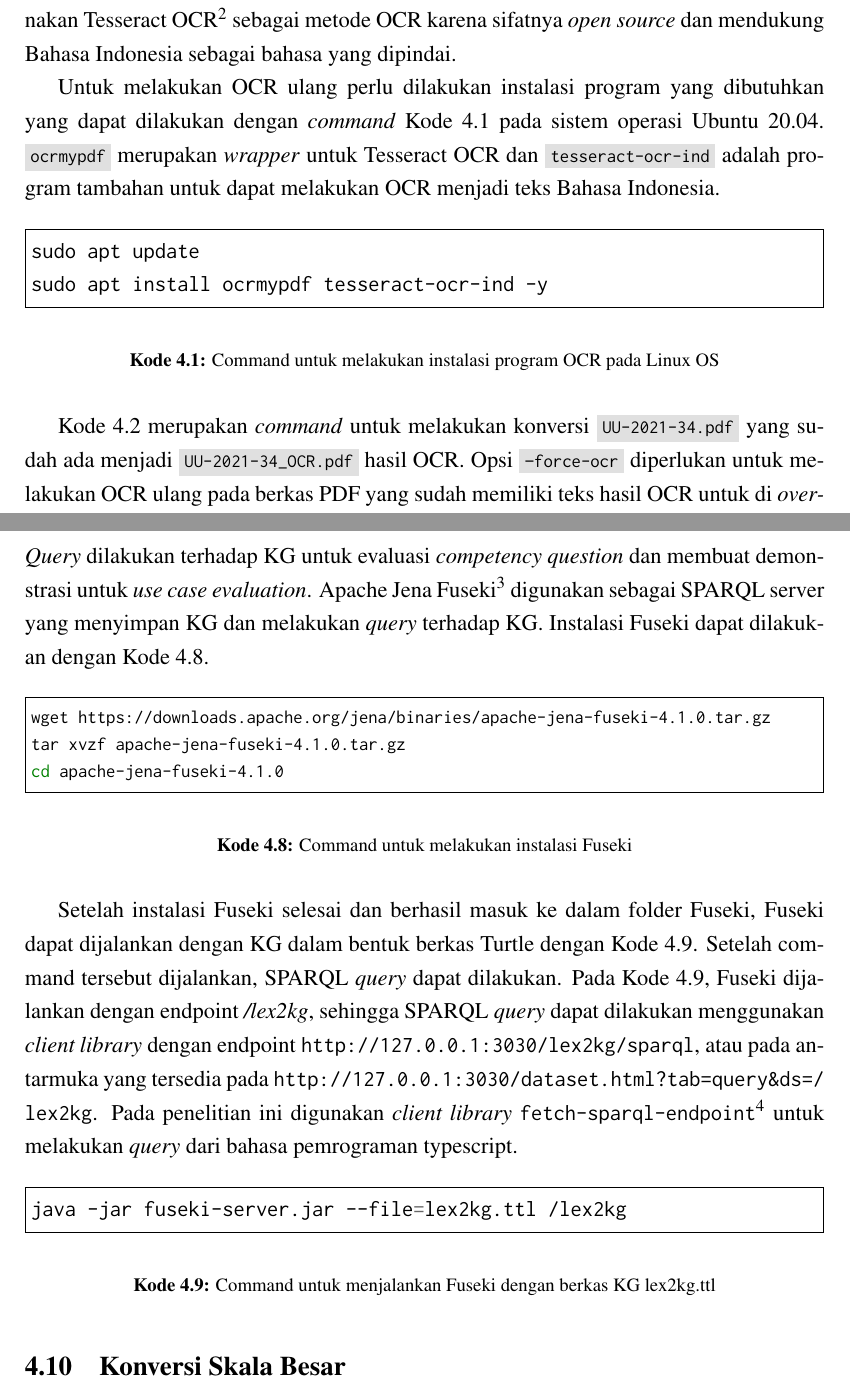
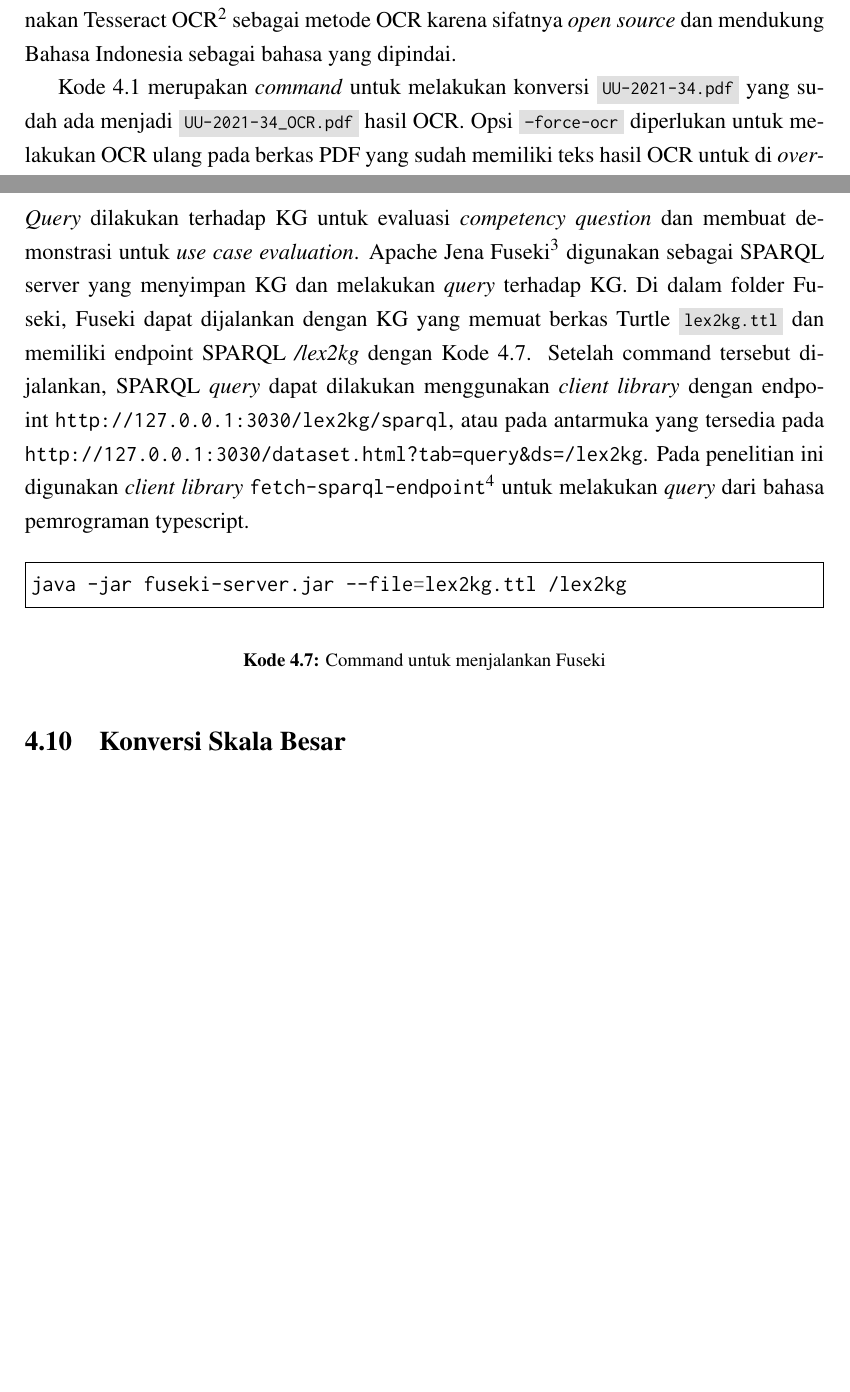
Before and after one commit to aabccd021/legal-kg, a LaTeX thesis (paper/thesis.tex, which reads paper/bab4.tex): two parts of pages 50 and 61 of 80 before the commit and two parts of pages 50 and 61 of 78 after it, joined at a grey line, cut so that both start at the same text, the shorter picture padded with empty space. Compiled offline with pdfLaTeX.

Commit message:
remove install

```diff
--- a/paper/bab4.tex
+++ b/paper/bab4.tex
@@ -87,20 +87,6 @@ berkas PDF dengan kualitas pemindaian yang konsisten untuk semua dokumen. Penuli
 menggunakan Tesseract OCR\footnote{\url{https://github.com/tesseract-ocr/tesseract}} sebagai metode
 OCR karena sifatnya \textit{open source} dan mendukung Bahasa Indonesia sebagai bahasa yang
 dipindai.
-
-Untuk melakukan OCR ulang perlu dilakukan instalasi program yang dibutuhkan yang dapat dilakukan
-dengan \textit{command} \lst~\ref{lst:install-ocr} pada sistem operasi Ubuntu 20.04.
-\mono{ocrmypdf} merupakan \textit{wrapper} untuk Tesseract OCR dan \mono{tesseract-ocr-ind}
-adalah program tambahan untuk dapat melakukan OCR menjadi teks Bahasa Indonesia.
-
-\begin{listing}[H]
-  \begin{minted}[frame=single]{bash}
-sudo apt update
-sudo apt install ocrmypdf tesseract-ocr-ind -y
-  \end{minted}
-  \caption{Command untuk melakukan instalasi program OCR pada Linux OS}
-  \label{lst:install-ocr}
-\end{listing}
 
 \lst~\ref{lst:run-ocr} merupakan \textit{command} untuk melakukan konversi \mono{UU-2021-34.pdf}
 yang sudah ada menjadi \mono{UU-2021-34\_OCR.pdf} hasil OCR. Opsi \mono{--force-ocr} diperlukan
@@ -529,26 +515,12 @@ antaralain adalah \mono{o:ayat}, \mono{o:bab}, \mono{o:bagian}, \mono{o:daftarAy
 \textit{Query} dilakukan terhadap KG untuk evaluasi \textit{competency question} dan membuat
 demonstrasi untuk \textit{use case evaluation}. Apache Jena
 Fuseki\footnote{\url{https://jena.apache.org/documentation/fuseki2/}} digunakan sebagai SPARQL
-server yang menyimpan KG dan melakukan \textit{query} terhadap KG. Instalasi Fuseki dapat dilakukan
-dengan \lst~\ref{lst:install-fuseki}.
-
-\begin{listing}[H]
-  \begin{minted}[frame=single, breaklines, fontsize=\footnotesize]{bash}
-wget https://downloads.apache.org/jena/binaries/apache-jena-fuseki-4.1.0.tar.gz
-tar xvzf apache-jena-fuseki-4.1.0.tar.gz
-cd apache-jena-fuseki-4.1.0
-  \end{minted}
-  \caption{Command untuk melakukan instalasi Fuseki}
-  \label{lst:install-fuseki}
-\end{listing}
-
-Setelah instalasi Fuseki selesai dan berhasil masuk ke dalam folder Fuseki, Fuseki dapat dijalankan
-dengan KG dalam bentuk berkas Turtle dengan \lst~\ref{lst:run-fuseki}. Setelah command tersebut
-dijalankan, SPARQL \textit{query} dapat dilakukan. Pada \lst~\ref{lst:run-fuseki}, Fuseki dijalankan
-dengan endpoint \textit{/lex2kg}, sehingga SPARQL \textit{query} dapat dilakukan menggunakan
-\textit{client library} dengan endpoint \url{http://127.0.0.1:3030/lex2kg/sparql}, atau pada
-antarmuka yang tersedia pada \url{http://127.0.0.1:3030/dataset.html?tab=query&ds=/lex2kg}. Pada
-penelitian ini digunakan
+server yang menyimpan KG dan melakukan \textit{query} terhadap KG. Di dalam folder Fuseki, Fuseki
+dapat dijalankan dengan KG yang memuat berkas Turtle \mono{lex2kg.ttl} dan memiliki endpoint SPARQL
+\textit{/lex2kg} dengan \lst~\ref{lst:run-fuseki}. Setelah command tersebut dijalankan, SPARQL
+\textit{query} dapat dilakukan menggunakan \textit{client library} dengan endpoint
+\url{http://127.0.0.1:3030/lex2kg/sparql}, atau pada antarmuka yang tersedia pada
+\url{http://127.0.0.1:3030/dataset.html?tab=query&ds=/lex2kg}. Pada penelitian ini digunakan
 \textit{client library}
 \texttt{fetch-sparql-endpoint}\footnote{\url{https://www.npmjs.com/package/fetch-sparql-endpoint}}
 untuk melakukan \textit{query} dari bahasa pemrograman typescript.
@@ -558,7 +530,7 @@ untuk melakukan \textit{query} dari bahasa pemrograman typescript.
   \begin{minted}[frame=single, breaklines]{bash}
 java -jar fuseki-server.jar --file=lex2kg.ttl /lex2kg
   \end{minted}
-  \caption{Command untuk menjalankan Fuseki dengan berkas KG lex2kg.ttl}
+  \caption{Command untuk menjalankan Fuseki}
   \label{lst:run-fuseki}
 \end{listing}
 
```
